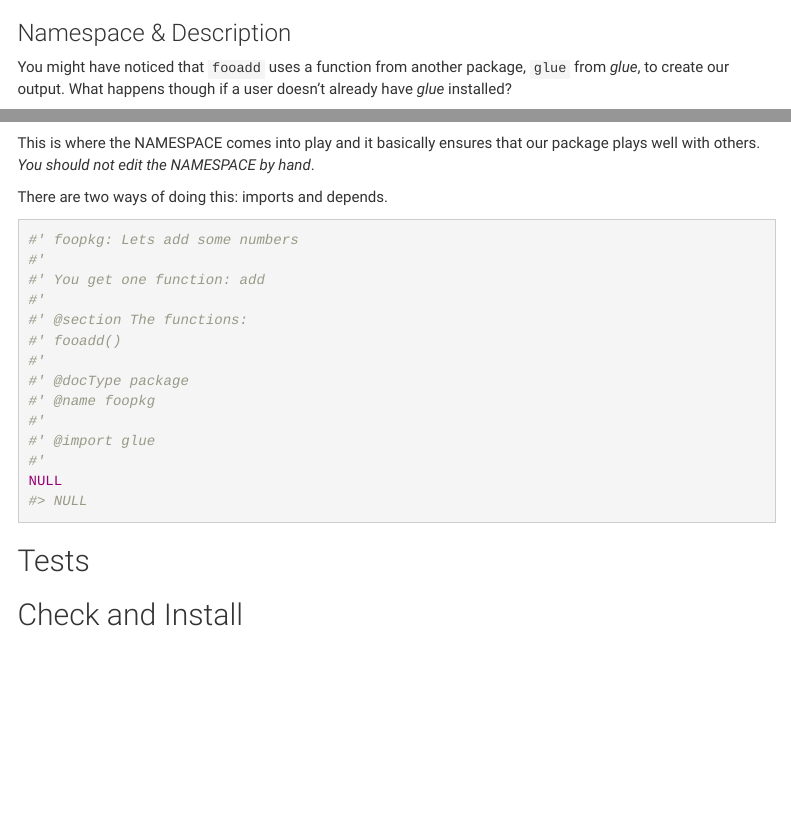
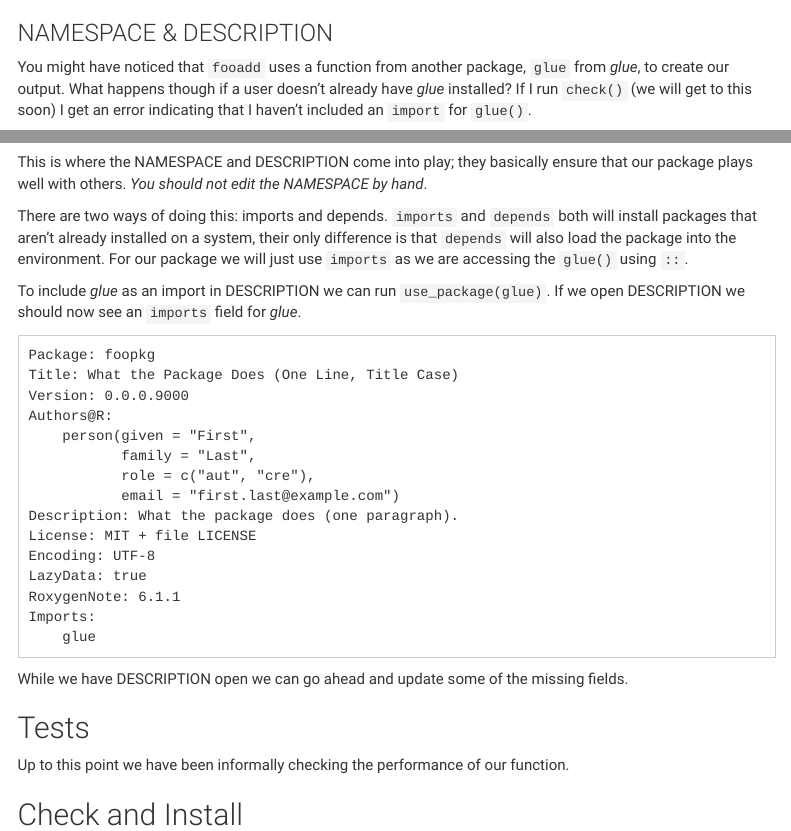
Before and after one commit to nt-williams/r_package_present, an R Markdown document (r_package_presentation.Rmd): the page in a window 1100 px wide, from 5270 px down before the commit and from 5210 px down after it, so that both start at the same text, and a second part further down, joined at a grey line. Rendered offline with R 4.5, knitr and Pandoc, with nearby package versions; menus at the side of the page are left out.

Commit message:
expanded namespace and description

````diff
--- a/r_package_presentation.Rmd
+++ b/r_package_presentation.Rmd
@@ -222,33 +219,40 @@ We can now generate the files that will contain this documentation by calling `d
 
 <img src="images/help_food.PNG" style="width:75%">
 
-### Namespace & Description
+### NAMESPACE & DESCRIPTION
 
-You might have noticed that `fooadd` uses a function from another package, `glue` from *glue*, to create our output. What happens though if a user doesn't already have *glue* installed?
+You might have noticed that `fooadd` uses a function from another package, `glue` from *glue*, to create our output. What happens though if a user doesn't already have *glue* installed? If I run `check()` (we will get to this soon) I get an error indicating that I haven't included an `import` for `glue()`.
 
 <img src="images/namespace_error.PNG" style="width:75%">
 
-This is where the NAMESPACE comes into play and it basically ensures that our package plays well with others. *You should not edit the NAMESPACE by hand*.
+This is where the NAMESPACE and DESCRIPTION come into play; they basically ensure that our package plays well with others. *You should not edit the NAMESPACE by hand*.
 
-There are two ways of doing this: imports and depends.
+There are two ways of doing this: imports and depends. `imports` and `depends` both will install packages that aren't already installed on a system, their only difference is that `depends` will also load the package into the environment. For our package we will just use `imports` as we are accessing the `glue()`  using `::`.
 
-```{r}
-#' foopkg: Lets add some numbers
-#'
-#' You get one function: add
-#'
-#' @section The functions:
-#' fooadd()
-#'
-#' @docType package
-#' @name foopkg
-#'
-#' @import glue
-#'
-NULL
-#> NULL
+To include *glue* as an import in DESCRIPTION we can run `use_package(glue)`. If we open DESCRIPTION we should now see an `imports` field for *glue*.
+
+```{}
+Package: foopkg
+Title: What the Package Does (One Line, Title Case)
+Version: 0.0.0.9000
+Authors@R:
+    person(given = "First",
+           family = "Last",
+           role = c("aut", "cre"),
+           email = "first.last@example.com")
+Description: What the package does (one paragraph).
+License: MIT + file LICENSE
+Encoding: UTF-8
+LazyData: true
+RoxygenNote: 6.1.1
+Imports:
+    glue
 ```
+
+While we have DESCRIPTION open we can go ahead and update some of the missing fields.
 
 ## Tests
 
+Up to this point we have been informally checking the performance of our function.
+
 ## Check and Install
````
Also changed, not shown: r_package_presentation.html, r_package_presentation.Rmd (15 more changed lines).
